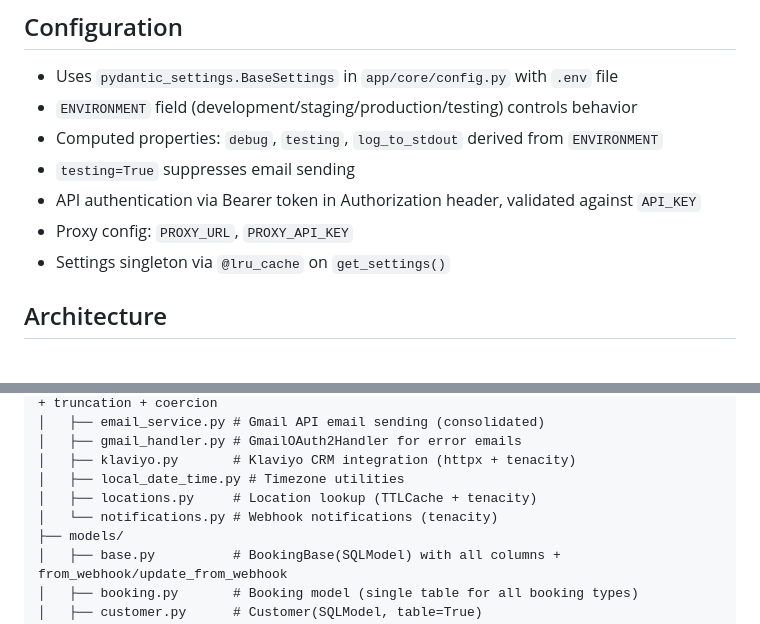
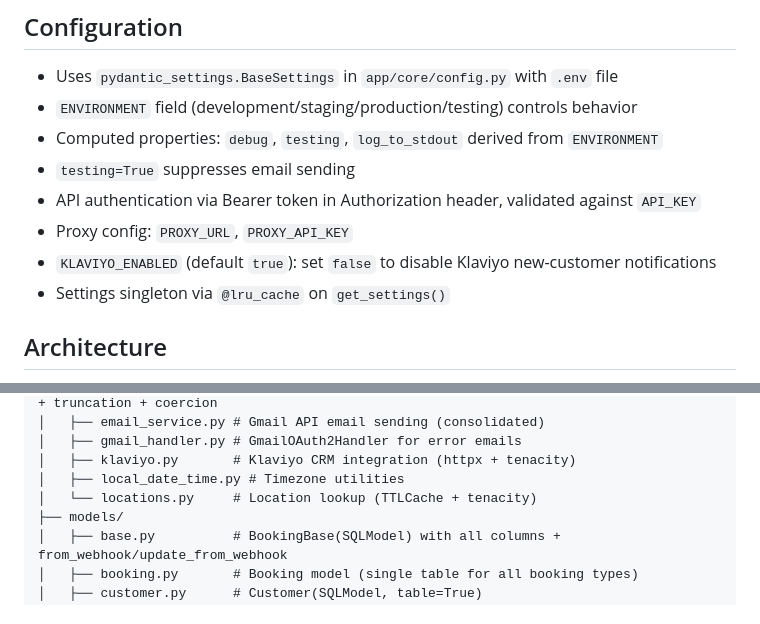
Before and after one commit to mschulz/m2m-bookings-mcp, a Markdown page: CLAUDE.md, 2 parts joined by grey strips. GitHub-like rendering.

```diff
--- a/CLAUDE.md
+++ b/CLAUDE.md
@@ -22,6 +22,7 @@ Production uses Uvicorn: `uvicorn app.main:app --host 0.0.0.0 --port $PORT`
 - `testing=True` suppresses email sending
 - API authentication via Bearer token in Authorization header, validated against `API_KEY`
 - Proxy config: `PROXY_URL`, `PROXY_API_KEY`
+- `KLAVIYO_ENABLED` (default `true`): set `false` to disable Klaviyo new-customer notifications
 - Settings singleton via `@lru_cache` on `get_settings()`
 
 ## Architecture
@@ -71,8 +72,7 @@ app/
 │   ├── gmail_handler.py # GmailOAuth2Handler for error emails
 │   ├── klaviyo.py       # Klaviyo CRM integration (httpx + tenacity)
 │   ├── local_date_time.py # Timezone utilities
-│   ├── locations.py     # Location lookup (TTLCache + tenacity)
-│   └── notifications.py # Webhook notifications (tenacity)
+│   └── locations.py     # Location lookup (TTLCache + tenacity)
 ├── models/
 │   ├── base.py          # BookingBase(SQLModel) with all columns + from_webhook/update_from_webhook
 │   ├── booking.py       # Booking model (single table for all booking types)
```
Also changed, not shown: README.md (+1 -2 lines).
